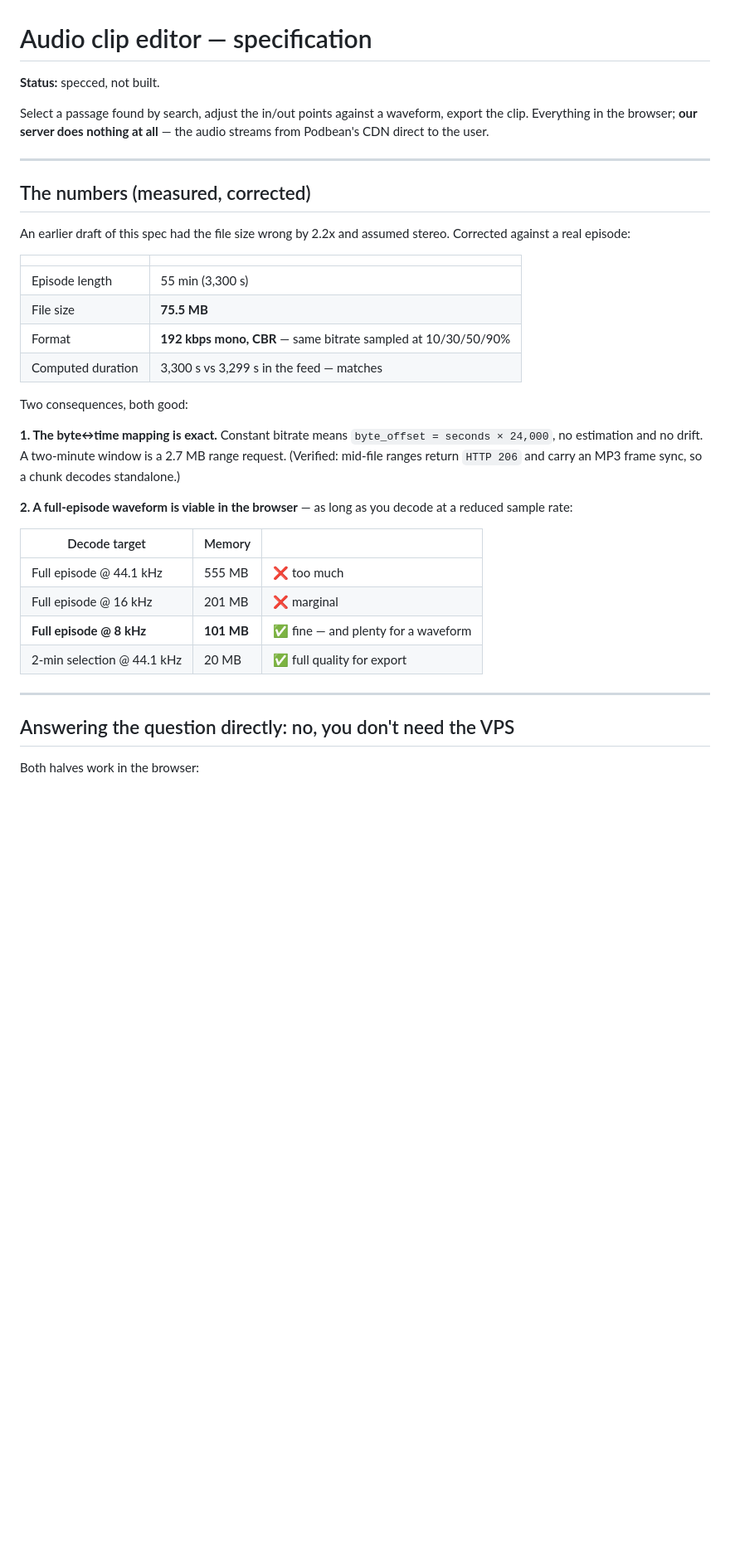
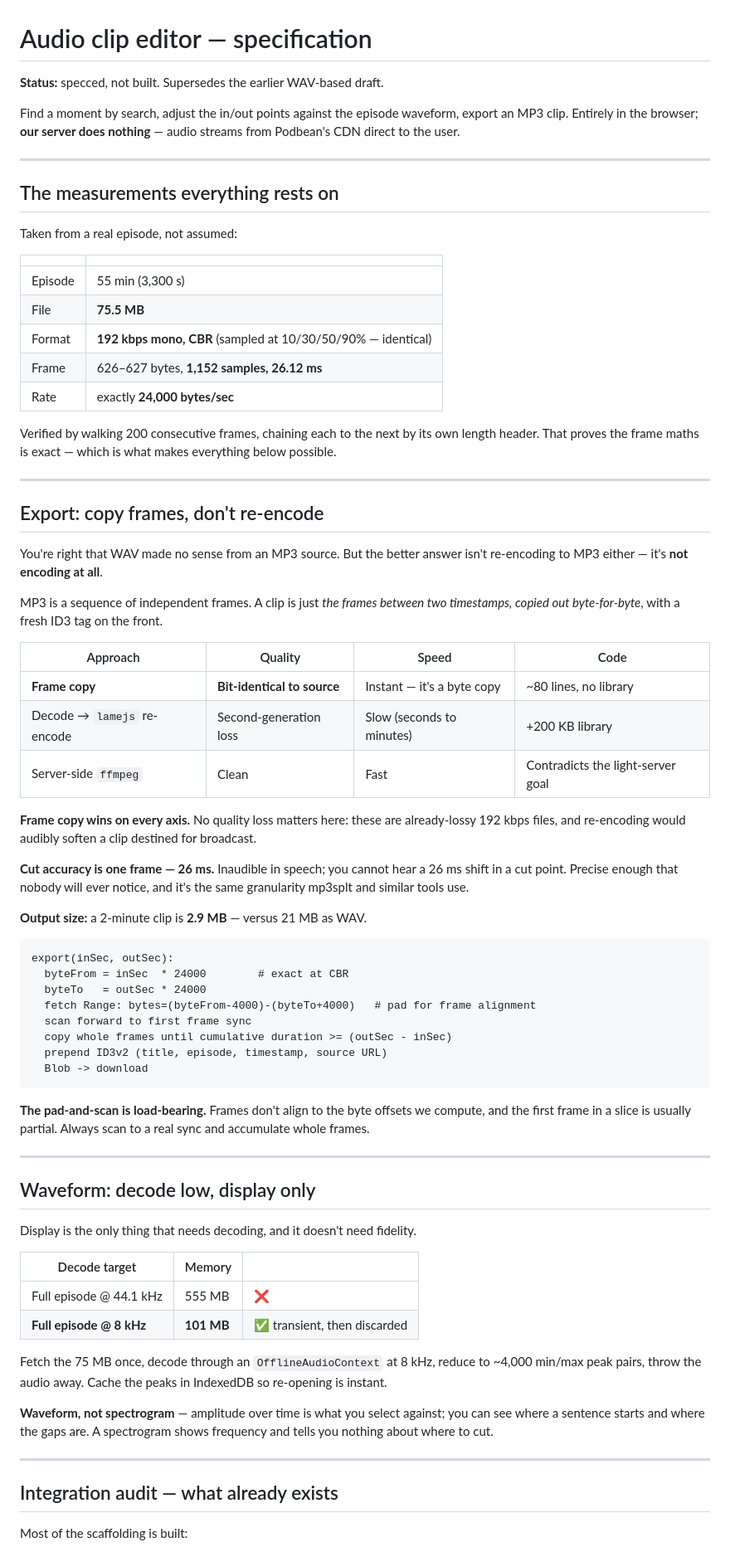
Before and after one commit to Catskill909/lhf-tools, a Markdown page: docs/audio-editor-spec.md, the part around one of its changes. Shown at 83% size. Drawn GitHub-style; blank space fills up the shorter version.

````diff
--- a/docs/audio-editor-spec.md
+++ b/docs/audio-editor-spec.md
@@ -1,45 +1,92 @@
 # Audio clip editor — specification
 
-**Status:** specced, not built.
+**Status:** specced, not built. Supersedes the earlier WAV-based draft.
 
-Select a passage found by search, adjust the in/out points against a waveform,
-export the clip. Everything in the browser; **our server does nothing at all**
-— the audio streams from Podbean's CDN direct to the user.
+Find a moment by search, adjust the in/out points against the episode waveform,
+export an MP3 clip. Entirely in the browser; **our server does nothing** — audio
+streams from Podbean's CDN direct to the user.
 
 ---
 
-## The numbers (measured, corrected)
+## The measurements everything rests on
 
-An earlier draft of this spec had the file size wrong by 2.2x and assumed
-stereo. Corrected against a real episode:
+Taken from a real episode, not assumed:
 
 | | |
 |---|---|
-| Episode length | 55 min (3,300 s) |
-| File size | **75.5 MB** |
-| Format | **192 kbps mono, CBR** — same bitrate sampled at 10/30/50/90% |
-| Computed duration | 3,300 s vs 3,299 s in the feed — matches |
+| Episode | 55 min (3,300 s) |
+| File | **75.5 MB** |
+| Format | **192 kbps mono, CBR** (sampled at 10/30/50/90% — identical) |
+| Frame | 626–627 bytes, **1,152 samples, 26.12 ms** |
+| Rate | exactly **24,000 bytes/sec** |
 
-Two consequences, both good:
+Verified by walking 200 consecutive frames, chaining each to the next by its
+own length header. That proves the frame maths is exact — which is what makes
+everything below possible.
 
-**1. The byte↔time mapping is exact.** Constant bitrate means
-`byte_offset = seconds × 24,000`, no estimation and no drift. A two-minute
-window is a 2.7 MB range request. (Verified: mid-file ranges return `HTTP 206`
-and carry an MP3 frame sync, so a chunk decodes standalone.)
+---
 
-**2. A full-episode waveform is viable in the browser** — as long as you decode
-at a reduced sample rate:
+## Export: copy frames, don't re-encode
+
+You're right that WAV made no sense from an MP3 source. But the better answer
+isn't re-encoding to MP3 either — it's **not encoding at all**.
+
+MP3 is a sequence of independent frames. A clip is just *the frames between two
+timestamps, copied out byte-for-byte*, with a fresh ID3 tag on the front.
+
+| Approach | Quality | Speed | Code |
+|---|---|---|---|
+| **Frame copy** | **Bit-identical to source** | Instant — it's a byte copy | ~80 lines, no library |
+| Decode → `lamejs` re-encode | Second-generation loss | Slow (seconds to minutes) | +200 KB library |
+| Server-side `ffmpeg` | Clean | Fast | Contradicts the light-server goal |
+
+**Frame copy wins on every axis.** No quality loss matters here: these are
+already-lossy 192 kbps files, and re-encoding would audibly soften a clip
+destined for broadcast.
+
+**Cut accuracy is one frame — 26 ms.** Inaudible in speech; you cannot hear a
+26 ms shift in a cut point. Precise enough that nobody will ever notice, and
+it's the same granularity mp3splt and similar tools use.
+
+**Output size:** a 2-minute clip is **2.9 MB** — versus 21 MB as WAV.
+
+```
+export(inSec, outSec):
+  byteFrom = inSec  * 24000        # exact at CBR
+  byteTo   = outSec * 24000
+  fetch Range: bytes=(byteFrom-4000)-(byteTo+4000)   # pad for frame alignment
+  scan forward to first frame sync
+  copy whole frames until cumulative duration >= (outSec - inSec)
+  prepend ID3v2 (title, episode, timestamp, source URL)
+  Blob -> download
+```
+
+**The pad-and-scan is load-bearing.** Frames don't align to the byte offsets we
+compute, and the first frame in a slice is usually partial. Always scan to a
+real sync and accumulate whole frames.
+
+---
+
+## Waveform: decode low, display only
+
+Display is the only thing that needs decoding, and it doesn't need fidelity.
 
 | Decode target | Memory | |
 |---|---|---|
-| Full episode @ 44.1 kHz | 555 MB | ❌ too much |
-| Full episode @ 16 kHz | 201 MB | ❌ marginal |
-| **Full episode @ 8 kHz** | **101 MB** | ✅ fine — and plenty for a waveform |
-| 2-min selection @ 44.1 kHz | 20 MB | ✅ full quality for export |
+| Full episode @ 44.1 kHz | 555 MB | ❌ |
+| **Full episode @ 8 kHz** | **101 MB** | ✅ transient, then discarded |
+
+Fetch the 75 MB once, decode through an `OfflineAudioContext` at 8 kHz, reduce
+to ~4,000 min/max peak pairs, throw the audio away. Cache the peaks in
+IndexedDB so re-opening is instant.
+
+**Waveform, not spectrogram** — amplitude over time is what you select against;
+you can see where a sentence starts and where the gaps are. A spectrogram shows
+frequency and tells you nothing about where to cut.
 
 ---
 
-## Answering the question directly: no, you don't need the VPS
+## Integration audit — what already exists
 
-Both halves work in the browser:
+Most of the scaffolding is built:
 
````
Also changed, not shown: other parts of docs/audio-editor-spec.md (+91 -139 lines), HANDOFF.md (+15 -29 lines).
